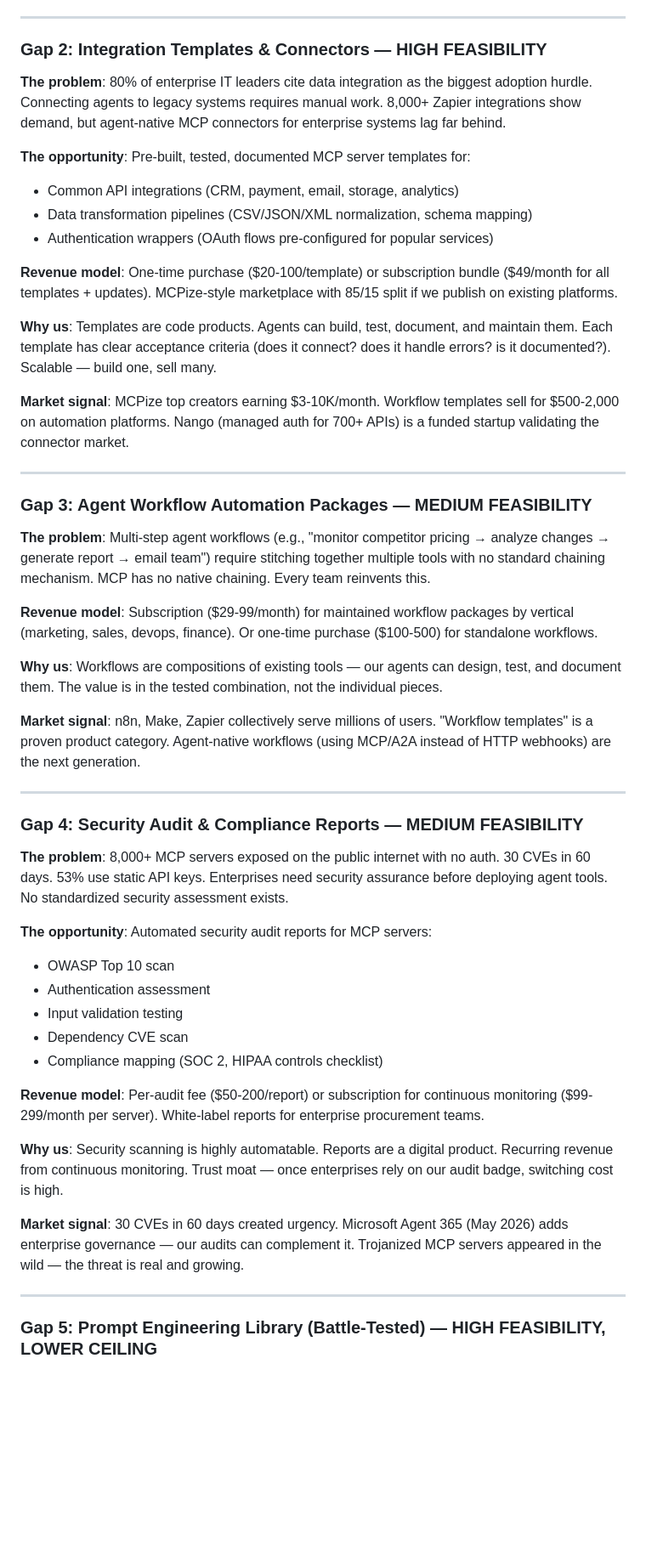
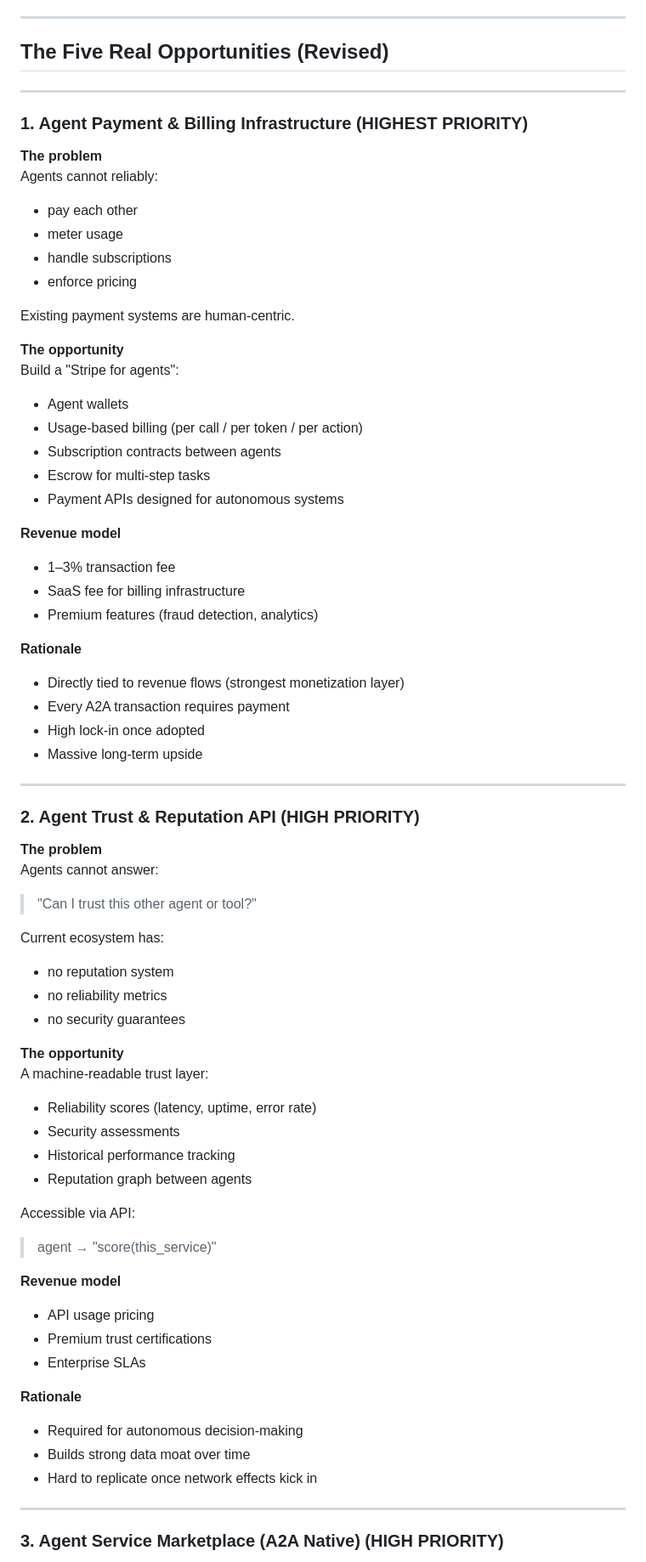
Before and after one commit to mirni/a2a, a Markdown page: MARKET_RESEARCH.md, the part around one of its changes. Shown at 85% size. Rendered like a GitHub page; blank space fills up the shorter version.

```diff
--- a/MARKET_RESEARCH.md
+++ b/MARKET_RESEARCH.md
@@ -62,53 +61,76 @@ The AI agent ecosystem has exploded: 16,000+ MCP servers, 3M+ GPTs, $7-10B in AI
 
 ---
 
-### Gap 2: Integration Templates & Connectors — HIGH FEASIBILITY
-
-**The problem**: 80% of enterprise IT leaders cite data integration as the biggest adoption hurdle. Connecting agents to legacy systems requires manual work. 8,000+ Zapier integrations show demand, but agent-native MCP connectors for enterprise systems lag far behind.
-
-**The opportunity**: Pre-built, tested, documented MCP server templates for:
-- Common API integrations (CRM, payment, email, storage, analytics)
-- Data transformation pipelines (CSV/JSON/XML normalization, schema mapping)
-- Authentication wrappers (OAuth flows pre-configured for popular services)
-
-**Revenue model**: One-time purchase ($20-100/template) or subscription bundle ($49/month for all templates + updates). MCPize-style marketplace with 85/15 split if we publish on existing platforms.
-
-**Why us**: Templates are code products. Agents can build, test, document, and maintain them. Each template has clear acceptance criteria (does it connect? does it handle errors? is it documented?). Scalable — build one, sell many.
-
-**Market signal**: MCPize top creators earning $3-10K/month. Workflow templates sell for $500-2,000 on automation platforms. Nango (managed auth for 700+ APIs) is a funded startup validating the connector market.
+## The Five Real Opportunities (Revised)
 
 ---
 
-### Gap 3: Agent Workflow Automation Packages — MEDIUM FEASIBILITY
+### 1. Agent Payment & Billing Infrastructure (HIGHEST PRIORITY)
 
-**The problem**: Multi-step agent workflows (e.g., "monitor competitor pricing → analyze changes → generate report → email team") require stitching together multiple tools with no standard chaining mechanism. MCP has no native chaining. Every team reinvents this.
+**The problem**
+Agents cannot reliably:
+- pay each other
+- meter usage
+- handle subscriptions
+- enforce pricing
 
-**Revenue model**: Subscription ($29-99/month) for maintained workflow packages by vertical (marketing, sales, devops, finance). Or one-time purchase ($100-500) for standalone workflows.
+Existing payment systems are human-centric.
 
-**Why us**: Workflows are compositions of existing tools — our agents can design, test, and document them. The value is in the tested combination, not the individual pieces.
+**The opportunity**
+Build a "Stripe for agents":
 
-**Market signal**: n8n, Make, Zapier collectively serve millions of users. "Workflow templates" is a proven product category. Agent-native workflows (using MCP/A2A instead of HTTP webhooks) are the next generation.
+- Agent wallets
+- Usage-based billing (per call / per token / per action)
+- Subscription contracts between agents
+- Escrow for multi-step tasks
+- Payment APIs designed for autonomous systems
+
+**Revenue model**
+- 1–3% transaction fee
+- SaaS fee for billing infrastructure
+- Premium features (fraud detection, analytics)
+
+**Rationale**
+- Directly tied to revenue flows (strongest monetization layer)
+- Every A2A transaction requires payment
+- High lock-in once adopted
+- Massive long-term upside
 
 ---
 
-### Gap 4: Security Audit & Compliance Reports — MEDIUM FEASIBILITY
+### 2. Agent Trust & Reputation API (HIGH PRIORITY)
 
-**The problem**: 8,000+ MCP servers exposed on the public internet with no auth. 30 CVEs in 60 days. 53% use static API keys. Enterprises need security assurance before deploying agent tools. No standardized security assessment exists.
+**The problem**
+Agents cannot answer:
+> "Can I trust this other agent or tool?"
 
-**The opportunity**: Automated security audit reports for MCP servers:
-- OWASP Top 10 scan
-- Authentication assessment
-- Input validation testing
-- Dependency CVE scan
-- Compliance mapping (SOC 2, HIPAA controls checklist)
+Current ecosystem has:
+- no reputation system
+- no reliability metrics
+- no security guarantees
 
-**Revenue model**: Per-audit fee ($50-200/report) or subscription for continuous monitoring ($99-299/month per server). White-label reports for enterprise procurement teams.
+**The opportunity**
+A machine-readable trust layer:
 
-**Why us**: Security scanning is highly automatable. Reports are a digital product. Recurring revenue from continuous monitoring. Trust moat — once enterprises rely on our audit badge, switching cost is high.
+- Reliability scores (latency, uptime, error rate)
+- Security assessments
+- Historical performance tracking
+- Reputation graph between agents
 
-**Market signal**: 30 CVEs in 60 days created urgency. Microsoft Agent 365 (May 2026) adds enterprise governance — our audits can complement it. Trojanized MCP servers appeared in the wild — the threat is real and growing.
+Accessible via API:
+> agent → "score(this_service)"
+
+**Revenue model**
+- API usage pricing
+- Premium trust certifications
+- Enterprise SLAs
+
+**Rationale**
+- Required for autonomous decision-making
+- Builds strong data moat over time
+- Hard to replicate once network effects kick in
 
 ---
 
-### Gap 5: Prompt Engineering Library (Battle-Tested) — HIGH FEASIBILITY, LOWER CEILING
+### 3. Agent Service Marketplace (A2A Native) (HIGH PRIORITY)
 
```
Also changed, not shown: other parts of MARKET_RESEARCH.md (+203 -81 lines).
